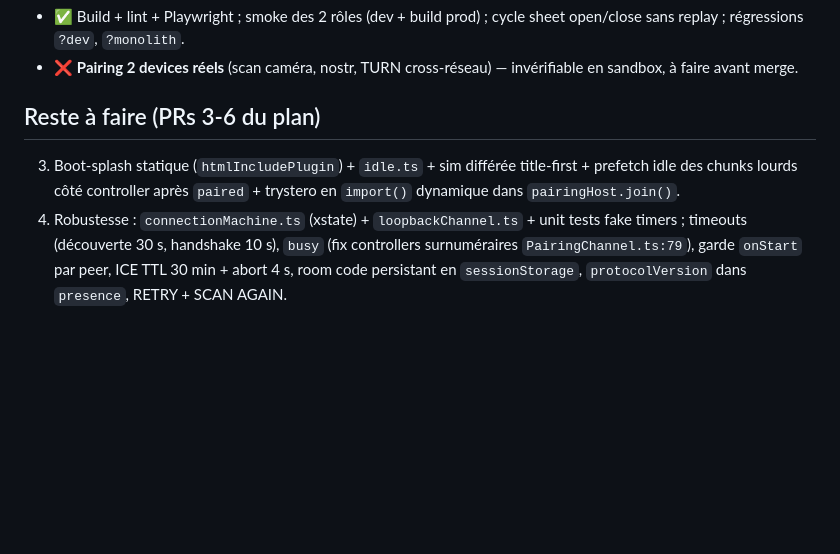
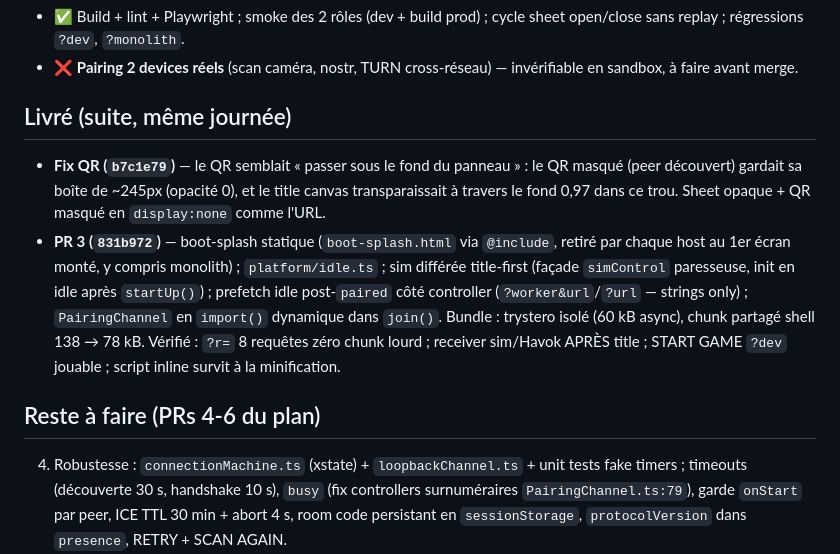
Before and after one commit to wwwonka/www-aaa, a Markdown page: docs/sessions/2026-07-12.md, the part around the change. Rendered like a GitHub page; blank space fills up the shorter version.

Commit message:
docs(session): fix QR + PR 3 livrés — restent PRs 4-6
Co-Authored-By: Claude Fable 5 <noreply@anthropic.com>

```diff
--- a/docs/sessions/2026-07-12.md
+++ b/docs/sessions/2026-07-12.md
@@ -37,11 +37,21 @@ Branche : `feature/controller-light-boot` (non mergée). Plan complet approuvé
 - ❌ **Pairing 2 devices réels** (scan caméra, nostr, TURN cross-réseau) — invérifiable en
   sandbox, à faire avant merge.
 
-## Reste à faire (PRs 3-6 du plan)
+## Livré (suite, même journée)
 
-3. Boot-splash statique (`htmlIncludePlugin`) + `idle.ts` + sim différée title-first +
-   prefetch idle des chunks lourds côté controller après `paired` + trystero en `import()`
-   dynamique dans `pairingHost.join()`.
+- **Fix QR (`b7c1e79`)** — le QR semblait « passer sous le fond du panneau » : le QR masqué
+  (peer découvert) gardait sa boîte de ~245px (opacité 0), et le title canvas transparaissait
+  à travers le fond 0,97 dans ce trou. Sheet opaque + QR masqué en `display:none` comme l'URL.
+- **PR 3 (`831b972`)** — boot-splash statique (`boot-splash.html` via `@include`, retiré par
+  chaque host au 1er écran monté, y compris monolith) ; `platform/idle.ts` ; sim différée
+  title-first (façade `simControl` paresseuse, init en idle après `startUp()`) ; prefetch
+  idle post-`paired` côté controller (`?worker&url`/`?url` — strings only) ; `PairingChannel`
+  en `import()` dynamique dans `join()`. Bundle : trystero isolé (60 kB async), chunk partagé
+  shell 138 → 78 kB. Vérifié : `?r=` 8 requêtes zéro chunk lourd ; receiver sim/Havok APRÈS
+  title ; START GAME `?dev` jouable ; script inline survit à la minification.
+
+## Reste à faire (PRs 4-6 du plan)
+
 4. Robustesse : `connectionMachine.ts` (xstate) + `loopbackChannel.ts` + unit tests fake
    timers ; timeouts (découverte 30 s, handshake 10 s), `busy` (fix controllers surnuméraires
    `PairingChannel.ts:79`), garde `onStart` par peer, ICE TTL 30 min + abort 4 s, room code
```
